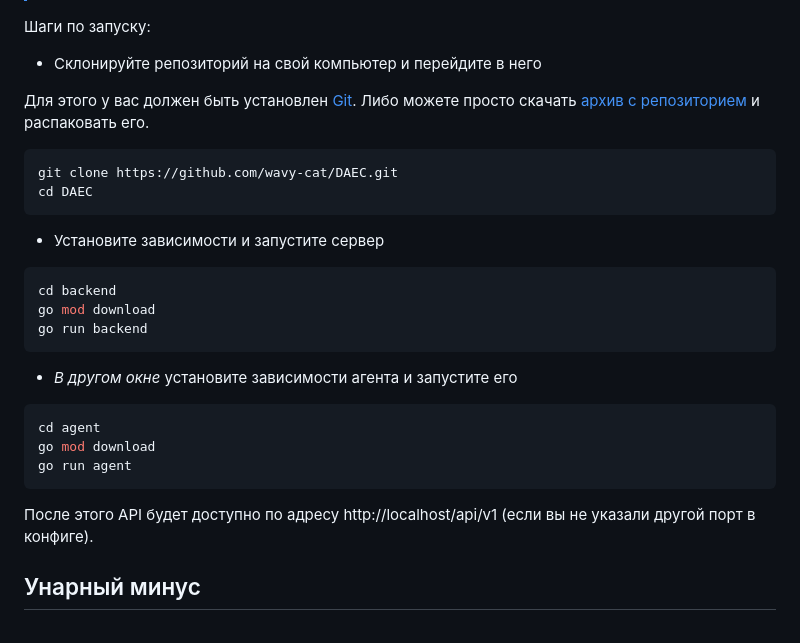
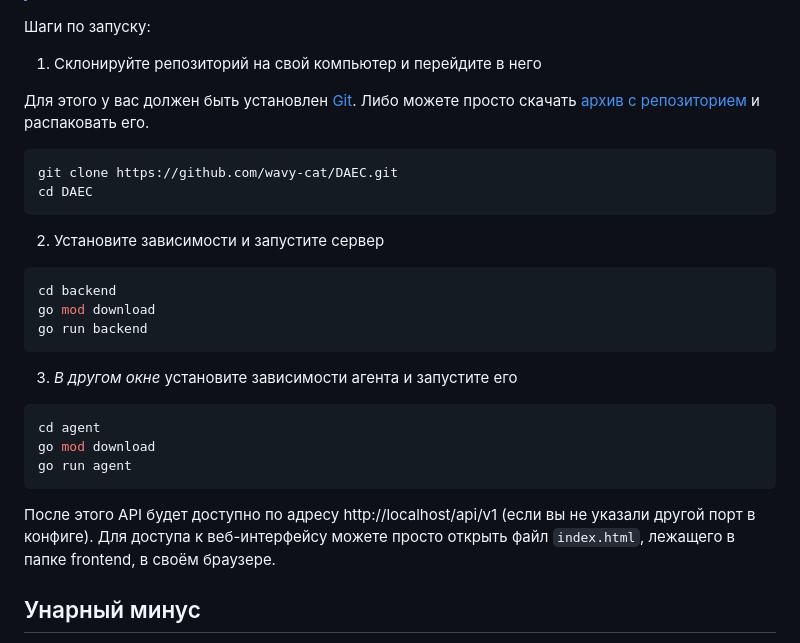
Before and after one commit to wavy-cat/DAEC, a Markdown page: README.md, the part around the change. GitHub-like rendering.

````diff
--- a/README.md
+++ b/README.md
@@ -79,7 +79,7 @@ docker compose down
 
 Шаги по запуску:
 
-* Склонируйте репозиторий на свой компьютер и перейдите в него
+1. Склонируйте репозиторий на свой компьютер и перейдите в него
 
 Для этого у вас должен быть установлен [Git](https://git-scm.com/).
 Либо можете просто скачать [архив с репозиторием](https://github.com/wavy-cat/DAEC/archive/refs/heads/main.zip) и
@@ -90,7 +90,7 @@ git clone https://github.com/wavy-cat/DAEC.git
 cd DAEC
 ```
 
-* Установите зависимости и запустите сервер
+2. Установите зависимости и запустите сервер
 
 ```bash
 cd backend
@@ -98,7 +98,7 @@ go mod download
 go run backend
 ```
 
-* *В другом окне* установите зависимости агента и запустите его
+3. *В другом окне* установите зависимости агента и запустите его
 
 ```bash
 cd agent
@@ -107,6 +107,7 @@ go run agent
 ```
 
 После этого API будет доступно по адресу http://localhost/api/v1 (если вы не указали другой порт в конфиге).
+Для доступа к веб-интерфейсу можете просто открыть файл `index.html`, лежащего в папке frontend, в своём браузере.
 
 ## Унарный минус
 
````
Also changed, not shown: examples/README.md (+2 -2 lines).
